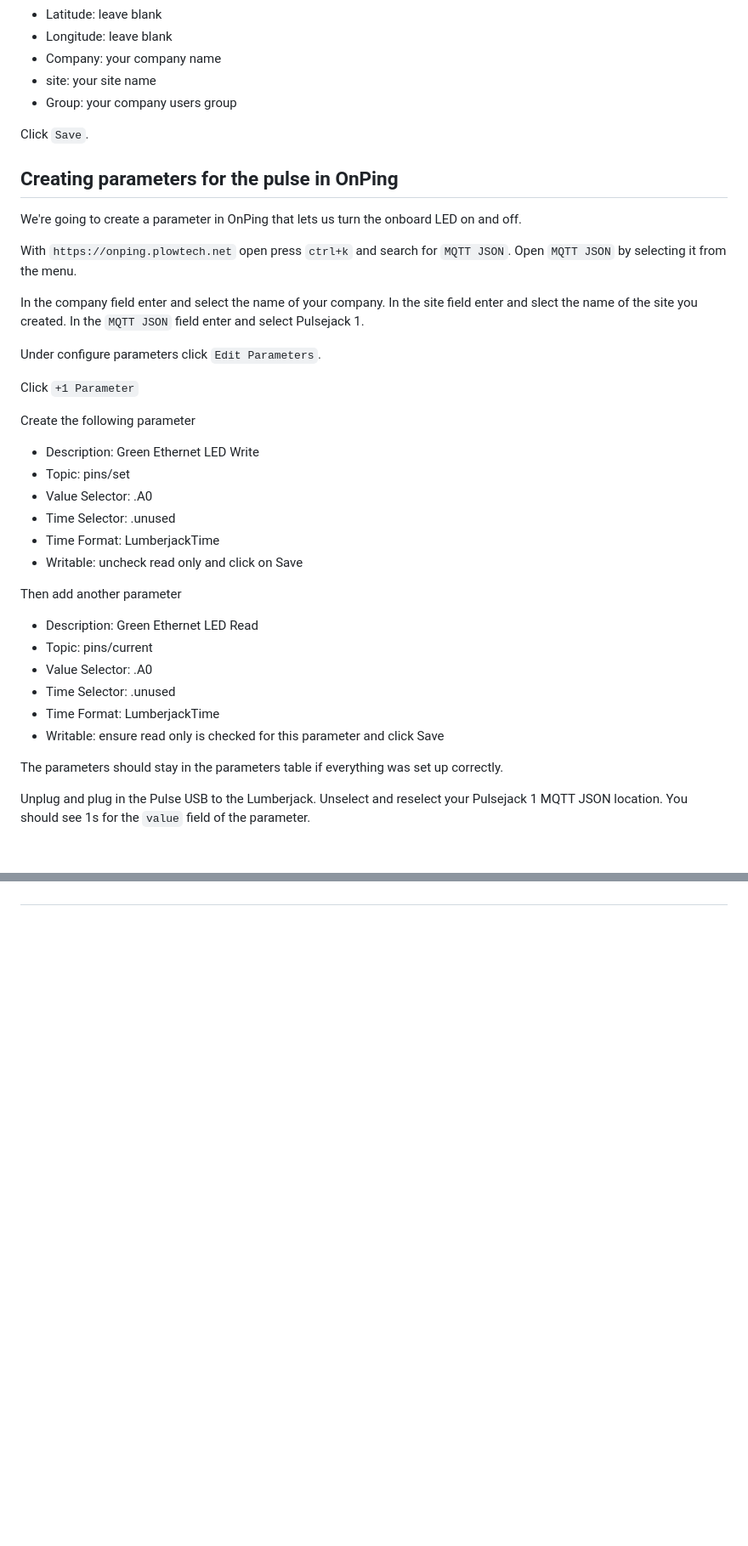
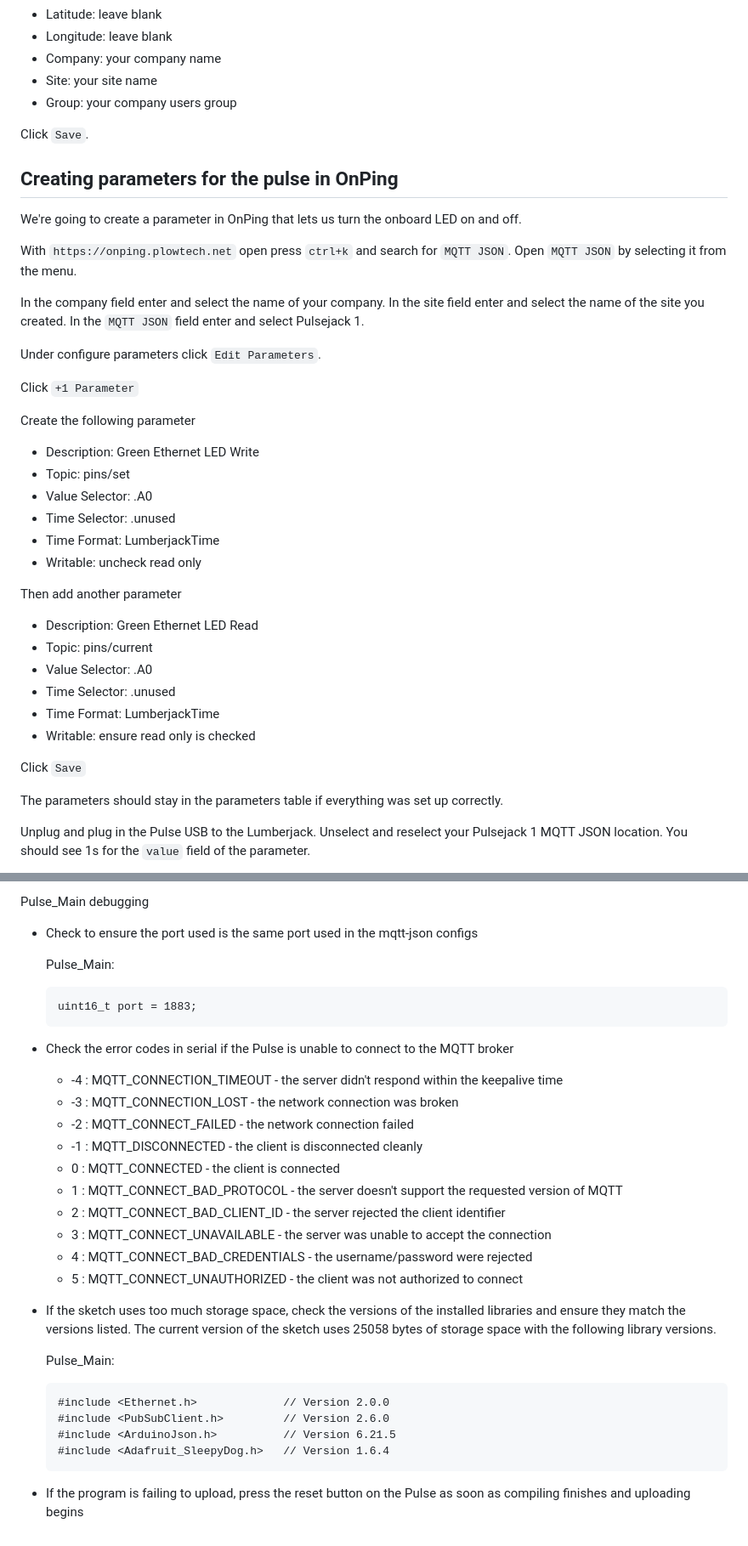
Before and after one commit to plow-technologies/onping-templates, a Markdown page: DIY/Pulse_Main/README.md, 2 parts joined by grey strips. Shown at 85% size. Rendered like a GitHub page; blank space fills up the shorter version.

````diff
--- a/DIY/Pulse_Main/README.md
+++ b/DIY/Pulse_Main/README.md
@@ -65,7 +67,7 @@ Next, while still on `https://onping.plowtech.net` again press `ctrl+k` and sear
 * Latitude: leave blank
 * Longitude: leave blank
 * Company: your company name
-* site: your site name
+* Site: your site name
 * Group: your company users group
 
 Click `Save`.
@@ -76,7 +78,7 @@ We're going to create a parameter in OnPing that lets us turn the onboard LED on
 
 With `https://onping.plowtech.net` open press `ctrl+k` and search for `MQTT JSON`. Open `MQTT JSON` by selecting it from the menu.
 
-In the company field enter and select the name of your company. In the site field enter and slect the name of the site you created. In the `MQTT JSON` field enter and select Pulsejack 1.
+In the company field enter and select the name of your company. In the site field enter and select the name of the site you created. In the `MQTT JSON` field enter and select Pulsejack 1.
 
 Under configure parameters click `Edit Parameters`.
 
@@ -88,7 +90,7 @@ Create the following parameter
 * Value Selector: .A0
 * Time Selector: .unused
 * Time Format: LumberjackTime
-* Writable: uncheck read only and click on Save
+* Writable: uncheck read only
 
 Then add another parameter
 * Description: Green Ethernet LED Read
@@ -96,7 +98,9 @@ Then add another parameter
 * Value Selector: .A0
 * Time Selector: .unused
 * Time Format: LumberjackTime
-* Writable: ensure read only is checked for this parameter and click Save
+* Writable: ensure read only is checked
+
+Click `Save`
 
 The parameters should stay in the parameters table if everything was set up correctly.
 
@@ -123,0 +176,28 @@ Click save. Then click the wrench in the top right above your widget panel. You
+Pulse_Main debugging
+* Check to ensure the port used is the same port used in the mqtt-json configs
+
+  Pulse_Main:
+  ```
+  uint16_t port = 1883;
+  ```
+* Check the error codes in serial if the Pulse is unable to connect to the MQTT broker
+  * -4 : MQTT_CONNECTION_TIMEOUT - the server didn't respond within the keepalive time
+  * -3 : MQTT_CONNECTION_LOST - the network connection was broken
+  * -2 : MQTT_CONNECT_FAILED - the network connection failed
+  * -1 : MQTT_DISCONNECTED - the client is disconnected cleanly
+  * 0 : MQTT_CONNECTED - the client is connected
+  * 1 : MQTT_CONNECT_BAD_PROTOCOL - the server doesn't support the requested version of MQTT
+  * 2 : MQTT_CONNECT_BAD_CLIENT_ID - the server rejected the client identifier
+  * 3 : MQTT_CONNECT_UNAVAILABLE - the server was unable to accept the connection
+  * 4 : MQTT_CONNECT_BAD_CREDENTIALS - the username/password were rejected
+  * 5 : MQTT_CONNECT_UNAUTHORIZED - the client was not authorized to connect
+* If the sketch uses too much storage space, check the versions of the installed libraries and ensure they match the versions listed. The current version of the sketch uses 25058 bytes of storage space with the following library versions.
+
+  Pulse_Main:
+  ```
+  #include <Ethernet.h>             // Version 2.0.0
+  #include <PubSubClient.h>         // Version 2.6.0
+  #include <ArduinoJson.h>          // Version 6.21.5
+  #include <Adafruit_SleepyDog.h>   // Version 1.6.4
+  ```
+* If the program is failing to upload, press the reset button on the Pulse as soon as compiling finishes and uploading begins
````
Also changed, not shown: other parts of DIY/Pulse_Main/README.md (+52 -2 lines).
